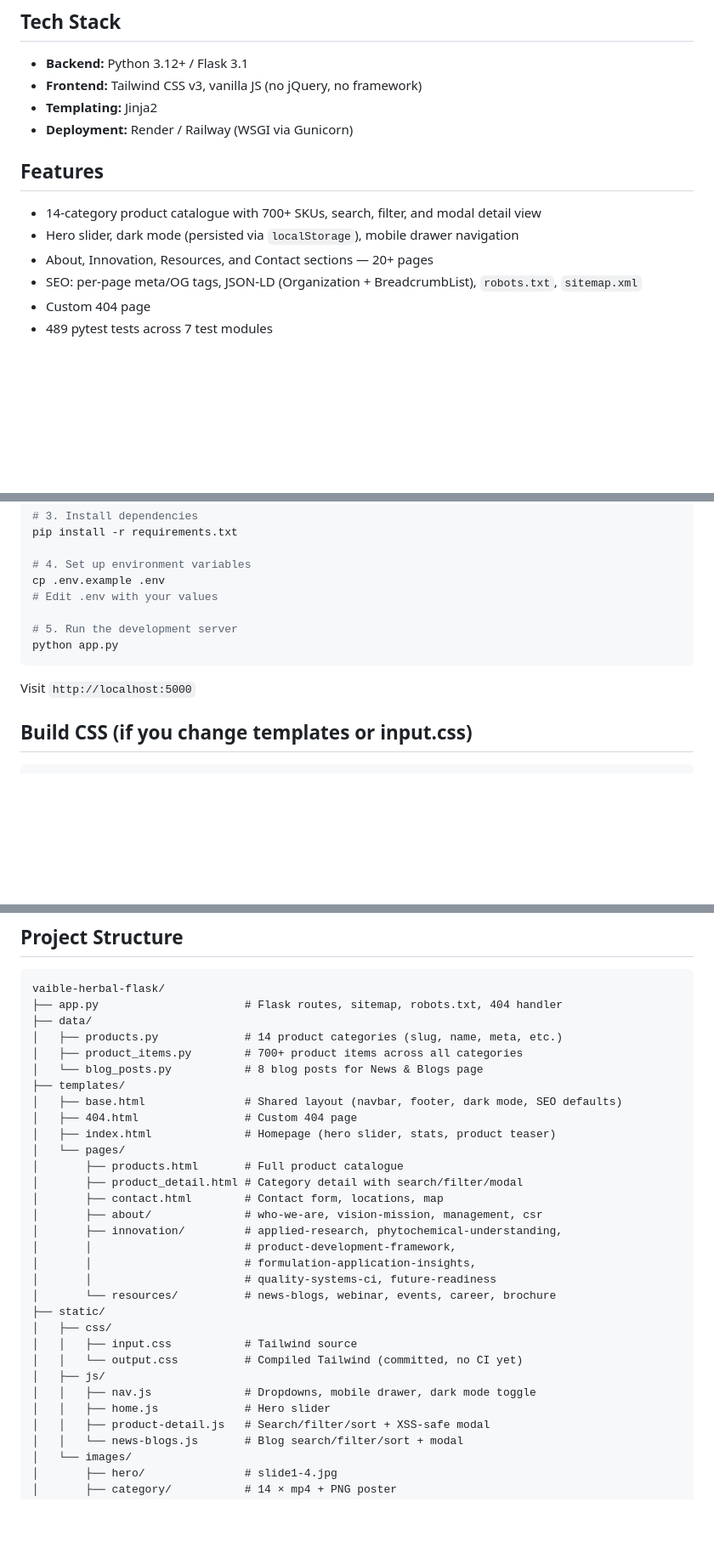
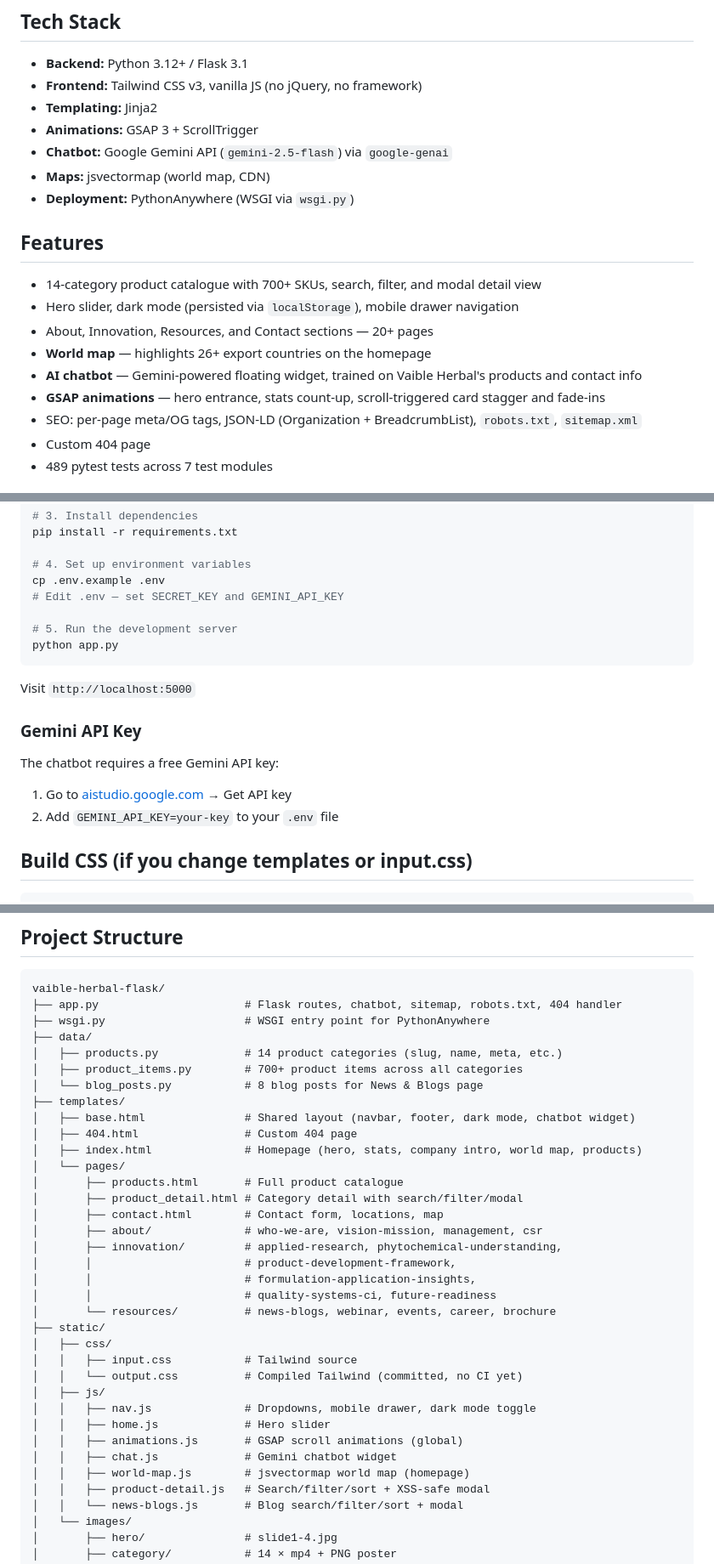
Before and after one commit to aks-9/vaible-herbal-flask, a Markdown page: README.md, 3 parts joined by grey strips. Shown at 85% size. Rendered like a GitHub page; blank space fills up the shorter version.

Commit message:
docs: update README with chatbot, world map, GSAP, and deployment info

````diff
--- a/README.md
+++ b/README.md
@@ -8,13 +8,19 @@ Covers the full company: products catalogue, about, innovation, resources, and c
 - **Backend:** Python 3.12+ / Flask 3.1
 - **Frontend:** Tailwind CSS v3, vanilla JS (no jQuery, no framework)
 - **Templating:** Jinja2
-- **Deployment:** Render / Railway (WSGI via Gunicorn)
+- **Animations:** GSAP 3 + ScrollTrigger
+- **Chatbot:** Google Gemini API (`gemini-2.5-flash`) via `google-genai`
+- **Maps:** jsvectormap (world map, CDN)
+- **Deployment:** PythonAnywhere (WSGI via `wsgi.py`)
 
 ## Features
 
 - 14-category product catalogue with 700+ SKUs, search, filter, and modal detail view
 - Hero slider, dark mode (persisted via `localStorage`), mobile drawer navigation
 - About, Innovation, Resources, and Contact sections — 20+ pages
+- **World map** — highlights 26+ export countries on the homepage
+- **AI chatbot** — Gemini-powered floating widget, trained on Vaible Herbal's products and contact info
+- **GSAP animations** — hero entrance, stats count-up, scroll-triggered card stagger and fade-ins
 - SEO: per-page meta/OG tags, JSON-LD (Organization + BreadcrumbList), `robots.txt`, `sitemap.xml`
 - Custom 404 page
 - 489 pytest tests across 7 test modules
@@ -36,13 +42,19 @@ pip install -r requirements.txt
 
 # 4. Set up environment variables
 cp .env.example .env
-# Edit .env with your values
+# Edit .env — set SECRET_KEY and GEMINI_API_KEY
 
 # 5. Run the development server
 python app.py
 ```
 
 Visit `http://localhost:5000`
+
+### Gemini API Key
+
+The chatbot requires a free Gemini API key:
+1. Go to [aistudio.google.com](https://aistudio.google.com) → Get API key
+2. Add `GEMINI_API_KEY=your-key` to your `.env` file
 
 ## Build CSS (if you change templates or input.css)
 
@@ -61,15 +73,16 @@ python -m pytest tests/ -v
 
 ```
 vaible-herbal-flask/
-├── app.py                      # Flask routes, sitemap, robots.txt, 404 handler
+├── app.py                      # Flask routes, chatbot, sitemap, robots.txt, 404 handler
+├── wsgi.py                     # WSGI entry point for PythonAnywhere
 ├── data/
 │   ├── products.py             # 14 product categories (slug, name, meta, etc.)
 │   ├── product_items.py        # 700+ product items across all categories
 │   └── blog_posts.py           # 8 blog posts for News & Blogs page
 ├── templates/
-│   ├── base.html               # Shared layout (navbar, footer, dark mode, SEO defaults)
+│   ├── base.html               # Shared layout (navbar, footer, dark mode, chatbot widget)
 │   ├── 404.html                # Custom 404 page
-│   ├── index.html              # Homepage (hero slider, stats, product teaser)
+│   ├── index.html              # Homepage (hero, stats, company intro, world map, products)
 │   └── pages/
 │       ├── products.html       # Full product catalogue
 │       ├── product_detail.html # Category detail with search/filter/modal
@@ -87,6 +100,9 @@ vaible-herbal-flask/
 │   ├── js/
 │   │   ├── nav.js              # Dropdowns, mobile drawer, dark mode toggle
 │   │   ├── home.js             # Hero slider
+│   │   ├── animations.js       # GSAP scroll animations (global)
+│   │   ├── chat.js             # Gemini chatbot widget
+│   │   ├── world-map.js        # jsvectormap world map (homepage)
 │   │   ├── product-detail.js   # Search/filter/sort + XSS-safe modal
 │   │   └── news-blogs.js       # Blog search/filter/sort + modal
 │   └── images/
````
Also changed, not shown: other parts of README.md (+4 -1 lines).
